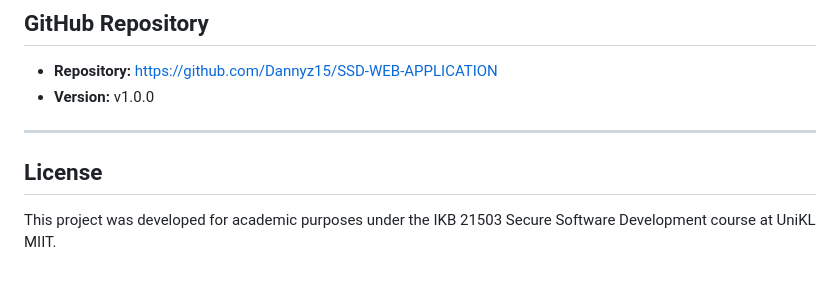
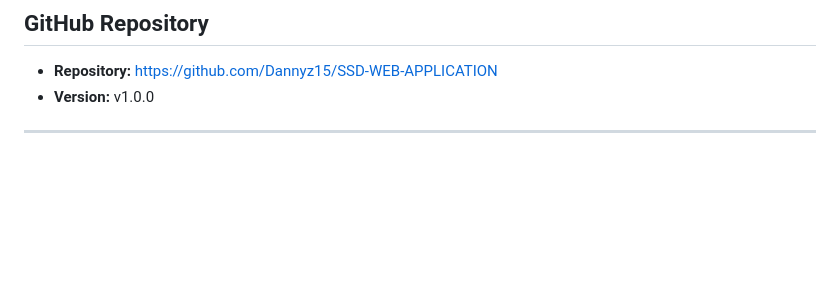
Before and after one commit to Dannyz15/SSD-WEB-APPLICATION, a Markdown page: README.md, the part around the change. GitHub-like rendering; blank space fills up the shorter version.

```diff
--- a/README.md
+++ b/README.md
@@ -344,7 +344,3 @@ pip install -r requirements.txt
 - **Version:** v1.0.0
 
 ---
-
-## License
-
-This project was developed for academic purposes under the IKB 21503 Secure Software Development course at UniKL MIIT.
```
